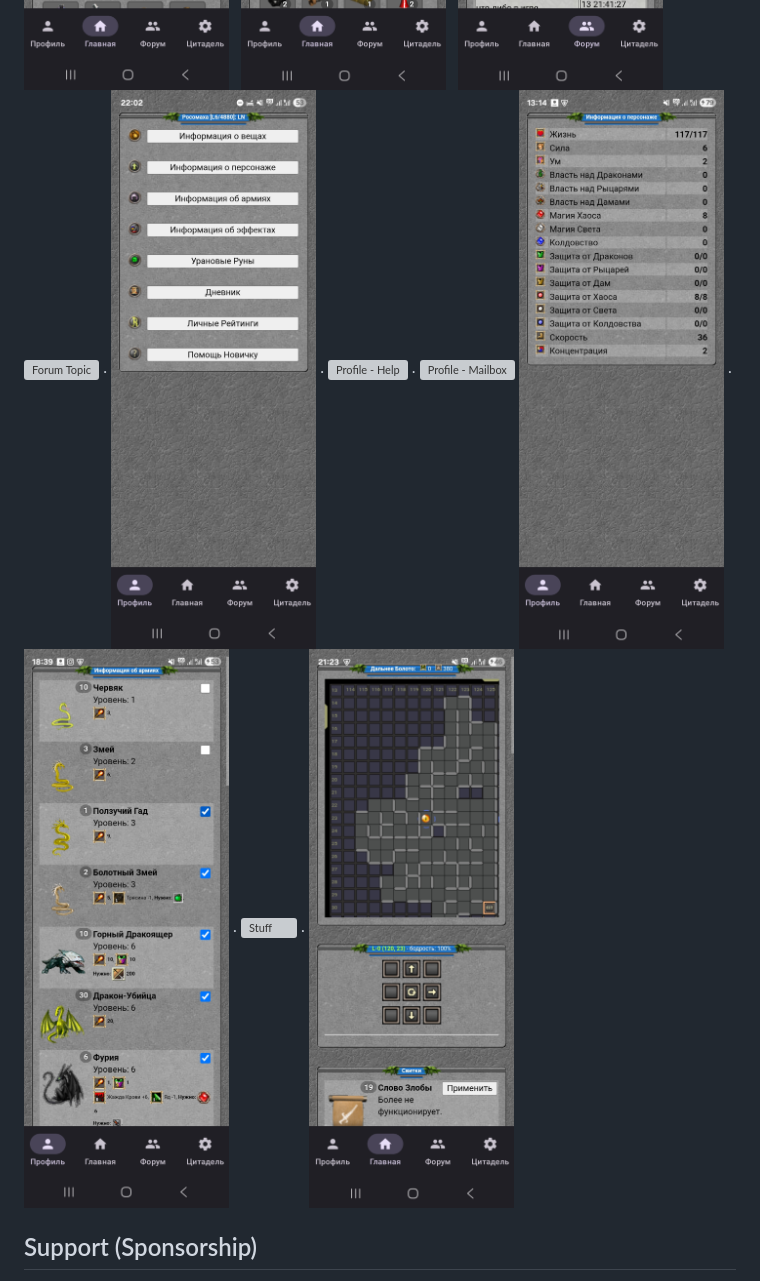
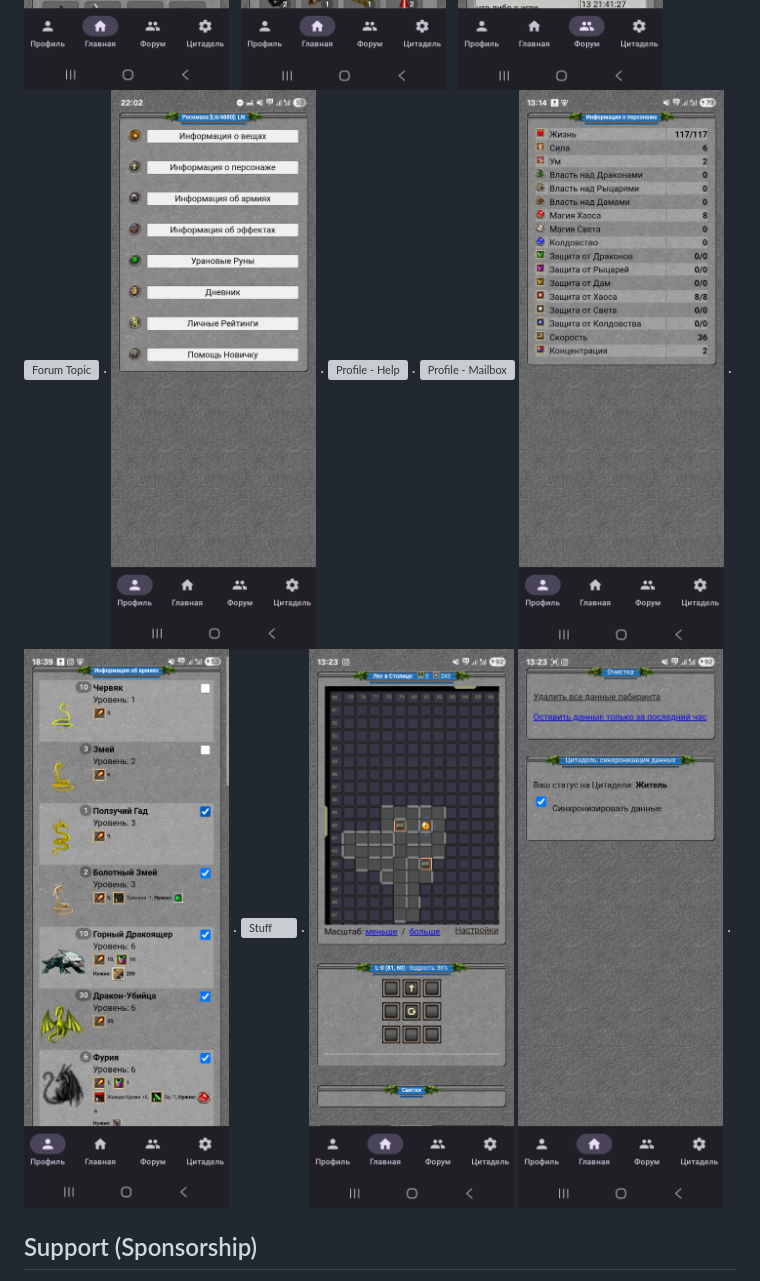
Before and after one commit to lyskouski/app-game-fantasyland, a Markdown page: README.md, the part around the change. GitHub-like rendering; pictures changed too: docs/design-flow/lab_1.jpg, docs/design-flow/lab_2.jpg (added); grey boxes are pictures that could not be loaded.

Commit message:
[#15] [NF] Labyrinth. Add screens

```diff
--- a/README.md
+++ b/README.md
@@ -15,6 +15,7 @@ Unofficial client to Liga of Heroes (fantasyland.ru) made by Citadel (https://ww
 <img alt="Craft (initial page)" style="border-width:0;width:200px" src="./docs/design-flow/craft_1.jpg" /> . <img alt="Craft (chosen recept)" style="border-width:0;width:200px" src="./docs/design-flow/craft_2.jpg" /> . <img alt="Forum Rooms" style="border-width:0;width:200px" src="./docs/design-flow/forum.jpg" /> . <img alt="Forum" style="border-width:0;width:200px" src="./docs/design-flow/forum_2.jpg" />
 <img alt="Forum Topic" style="border-width:0;width:200px" src="./docs/design-flow/forum_3.jpg" /> . <img alt="Profile" style="border-width:0;width:200px" src="./docs/design-flow/info_1.jpg" /> . <img alt="Profile - Help" style="border-width:0;width:200px" src="./docs/design-flow/info_2.jpg" /> . <img alt="Profile - Mailbox" style="border-width:0;width:200px" src="./docs/design-flow/info_diary_mail.jpg" />
 <img alt="Info" style="border-width:0;width:200px" src="./docs/design-flow/info_3.jpg" /> . <img alt="Info Army" style="border-width:0;width:200px" src="./docs/design-flow/info_4.jpg" /> . <img alt="Stuff" style="border-width:0;width:200px" src="./docs/design-flow/info_5.jpg" /> . <img alt="Labyrinth" style="border-width:0;width:200px" src="./docs/design-flow/lab_1.jpg" />
+<img alt="Labyrinth Settings" style="border-width:0;width:200px" src="./docs/design-flow/lab_2.jpg" /> .
 
 ## Support (Sponsorship)
 
```
Also changed, not shown: README_ru.md (+1 -0 lines).
